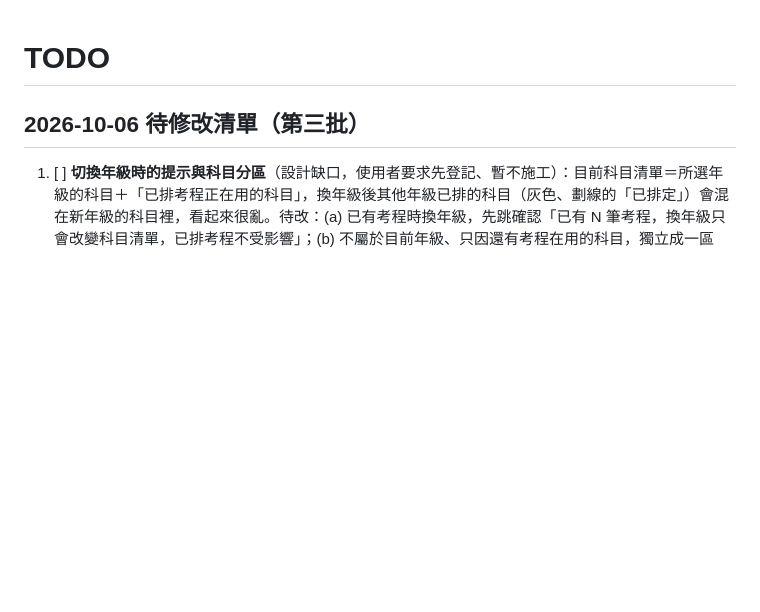
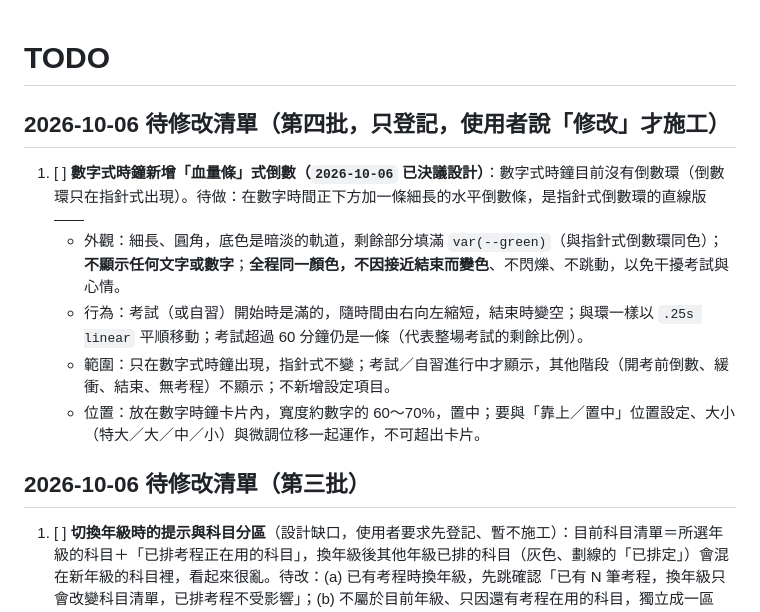
Before and after one commit to derliang/exam-helper-clock, a Markdown page: TODO.md, the part around the change. Drawn GitHub-style; blank space fills up the shorter version.

Commit message:
docs: 登記數字式時鐘血量條倒數設計
Co-Authored-By: Claude Sonnet 5.5 <noreply@anthropic.com>

```diff
--- a/TODO.md
+++ b/TODO.md
@@ -1,5 +1,12 @@
 # TODO
 
+## 2026-10-06 待修改清單（第四批，只登記，使用者說「修改」才施工）
+
+1. [ ] **數字式時鐘新增「血量條」式倒數（`2026-10-06` 已決議設計）**：數字式時鐘目前沒有倒數環（倒數環只在指針式出現）。待做：在數字時間正下方加一條細長的水平倒數條，是指針式倒數環的直線版——
+   - 外觀：細長、圓角，底色是暗淡的軌道，剩餘部分填滿 `var(--green)`（與指針式倒數環同色）；**不顯示任何文字或數字**；**全程同一顏色，不因接近結束而變色**、不閃爍、不跳動，以免干擾考試與心情。
+   - 行為：考試（或自習）開始時是滿的，隨時間由右向左縮短，結束時變空；與環一樣以 `.25s linear` 平順移動；考試超過 60 分鐘仍是一條（代表整場考試的剩餘比例）。
+   - 範圍：只在數字式時鐘出現，指針式不變；考試／自習進行中才顯示，其他階段（開考前倒數、緩衝、結束、無考程）不顯示；不新增設定項目。
+   - 位置：放在數字時鐘卡片內，寬度約數字的 60～70%，置中；要與「靠上／置中」位置設定、大小（特大／大／中／小）與微調位移一起運作，不可超出卡片。
 ## 2026-10-06 待修改清單（第三批）
 
 1. [ ] **切換年級時的提示與科目分區**（設計缺口，使用者要求先登記、暫不施工）：目前科目清單＝所選年級的科目＋「已排考程正在用的科目」，換年級後其他年級已排的科目（灰色、劃線的「已排定」）會混在新年級的科目裡，看起來很亂。待改：(a) 已有考程時換年級，先跳確認「已有 N 筆考程，換年級只會改變科目清單，已排考程不受影響」；(b) 不屬於目前年級、只因還有考程在用的科目，獨立成一區「其他年級科目（已排定）」，放在本年級科目之後並加小標題。舊版遺留的舊科目名稱（如「數學」「物理」）由老師自行用「編輯」改選新科目名稱，不另做批次改名（使用者 2026-10-06 決議）。
```
